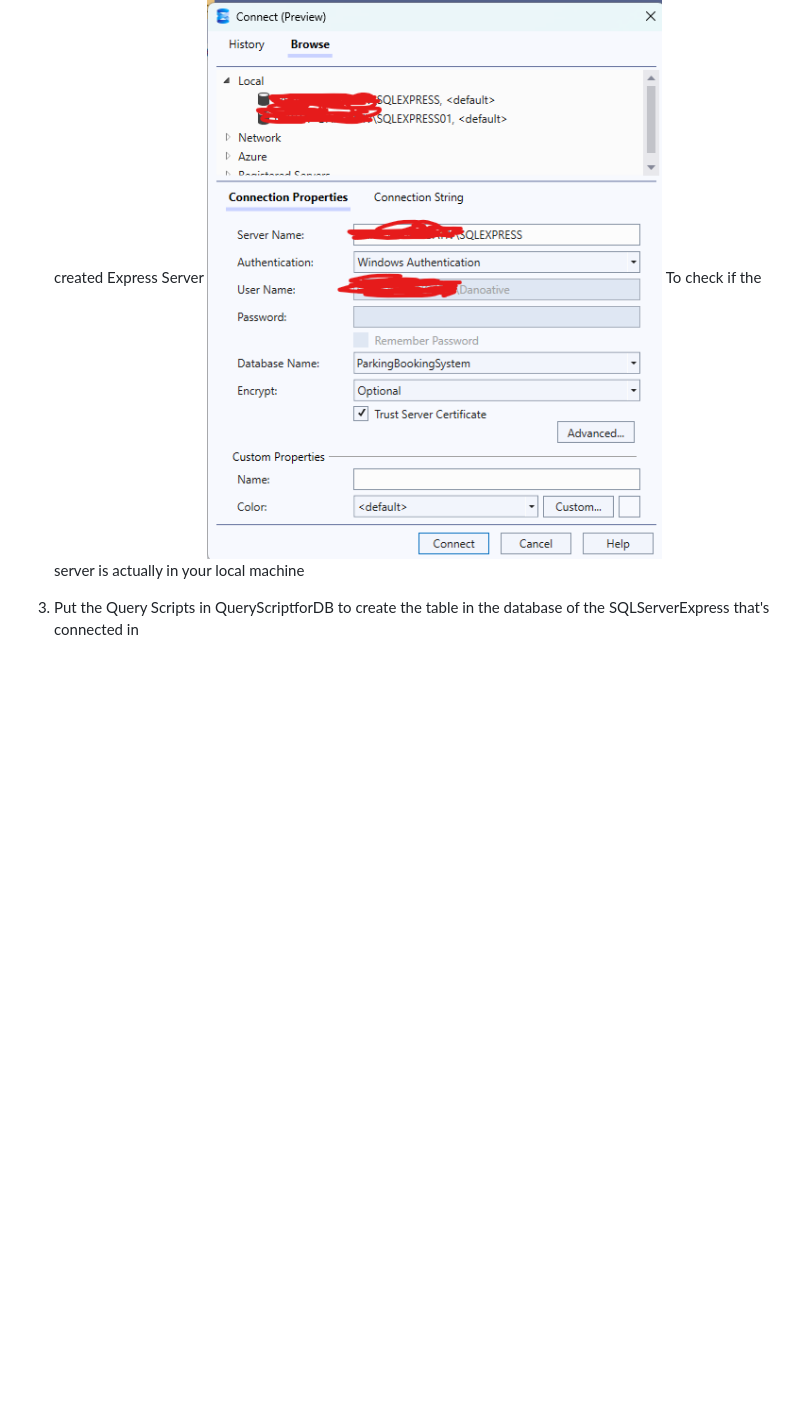
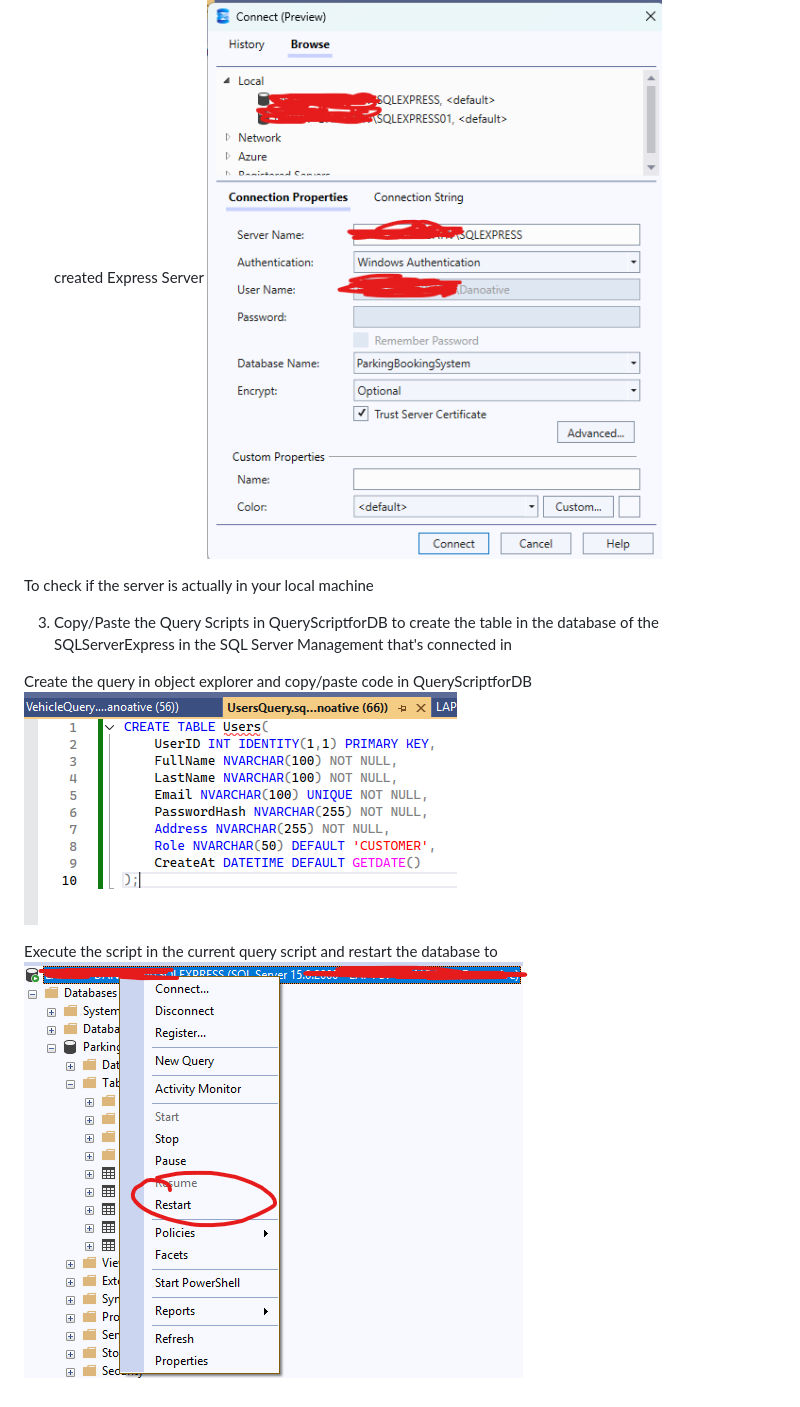
Before and after one commit to Danoative/ParkingBookingSystem, a Markdown page: README.md, the part around the change. Drawn GitHub-style; pictures changed too: image-2.png (added), image-3.png (added); blank space fills up the shorter version.

Commit message:
updated the description and added SQL scripts for database test

```diff
--- a/README.md
+++ b/README.md
@@ -11,6 +11,13 @@ A Group Project for CSE IU PDM Course.
 
 2. After the installation, download SQL Server Management Studio to be able to manage the database inside the created Express Server
 ![alt text](image-1.png)
+
 To check if the server is actually in your local machine
 
-3. Put the Query Scripts in QueryScriptforDB to create the table in the database of the SQLServerExpress that's connected in
+3. Copy/Paste the Query Scripts in QueryScriptforDB to create the table in the database of the SQLServerExpress in the SQL Server Management that's connected in
+
+Create the query in object explorer and copy/paste code in QueryScriptforDB
+![alt text](image-2.png)
+
+Execute the script in the current query script and restart the database to
+![alt text](image-3.png)
```
Also changed, not shown: 5 other files.
